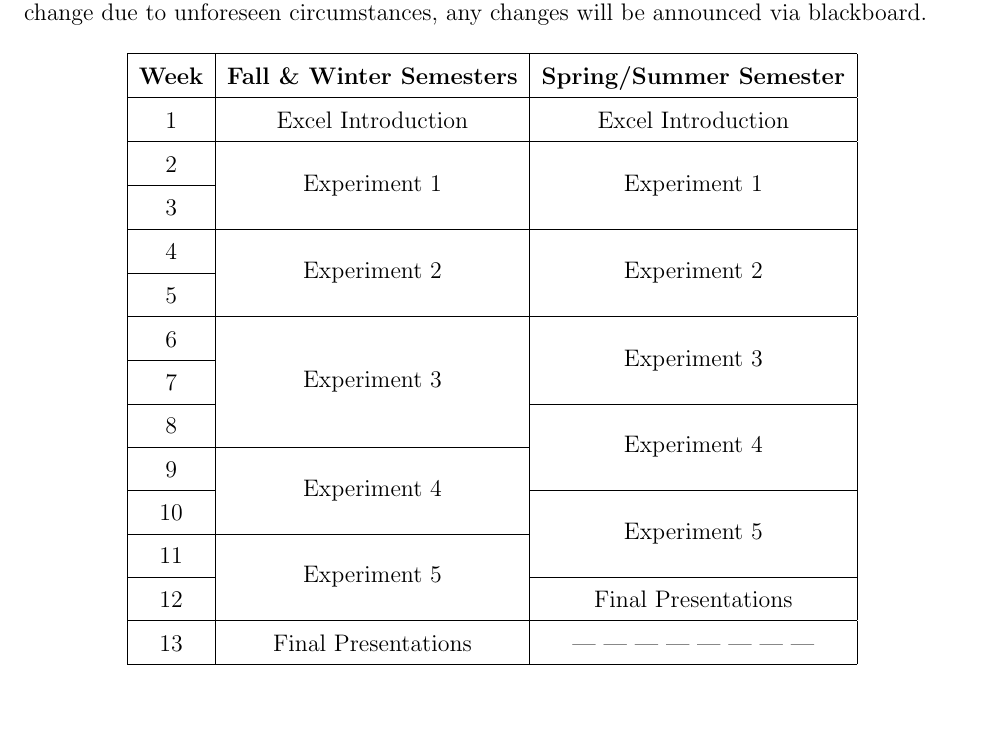
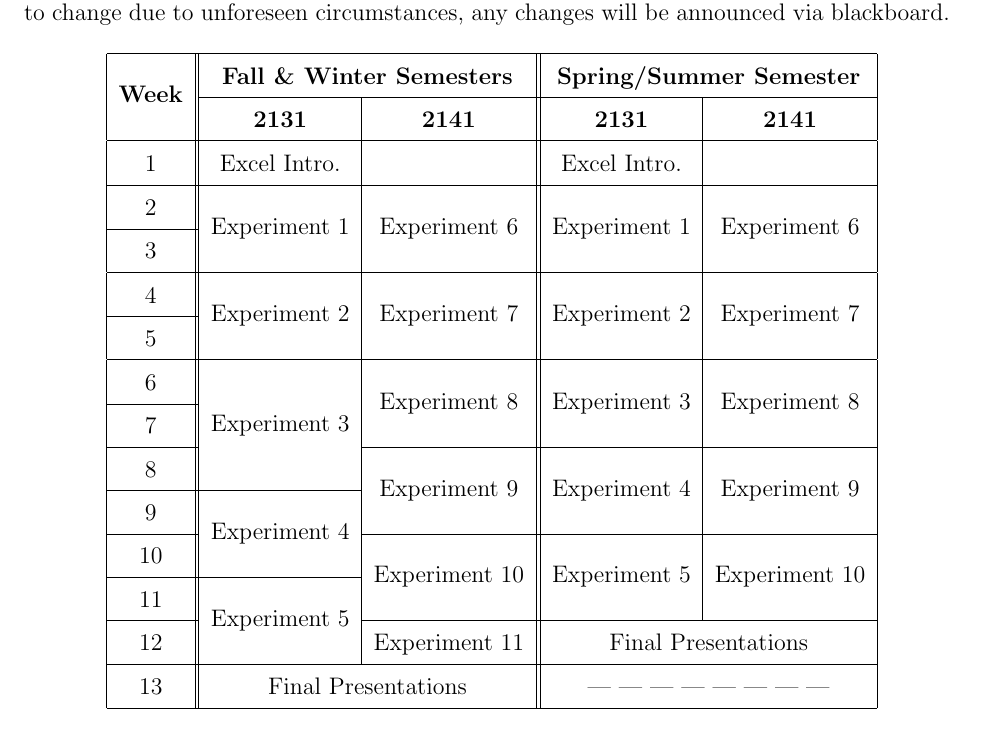
Before and after one commit to edwardlk/IntroPhys-Manual, a LaTeX thesis (main.tex, which reads intro.tex): part of page 5 of 103, cut so that both start at the same text. Compiled offline with pdfLaTeX.

Commit message:
adjust schedule table for both classes

```diff
--- a/intro.tex
+++ b/intro.tex
@@ -65,35 +65,37 @@ The table below shows the typical schedules for Physics 2131.
 This schedule is subject to change due to unforeseen circumstances, any changes will be announced via blackboard.
 \begin{table}[ht]
 	\centering
-	\begin{tabular}{ |c|c|c| }
+	\begin{tabular}{ |c||c|c||c|c| }
 	 \hline
-	 \textbf{Week} & \textbf{Fall \& Winter Semesters} & \textbf{Spring/Summer Semester} \\
+	 \multirow{2}{*}{\textbf{Week}} & \multicolumn{2}{c||}{\textbf{Fall \& Winter Semesters}} & \multicolumn{2}{c|}{\textbf{Spring/Summer Semester}} \\
+	 \cline{2-5}
+	  & \textbf{2131} & \textbf{2141} & \textbf{2131} & \textbf{2141} \\
 	 \hline
-	 1 & Excel Introduction & Excel Introduction \\
+	 1 & Excel Intro. &  & Excel Intro. &  \\
 	 \hline
-	 2 & \multirow{2}{*}{Experiment 1} & \multirow{2}{*}{Experiment 1} \\
+	 2 & \multirow{2}{*}{Experiment 1} & \multirow{2}{*}{Experiment 6} & \multirow{2}{*}{Experiment 1} & \multirow{2}{*}{Experiment 6} \\
 	 \cline{1-1}
-	 3 &  &  \\
+	 3 &  &  &  &   \\
 	 \hline
-	 4 & \multirow{2}{*}{Experiment 2} & \multirow{2}{*}{Experiment 2} \\
+	 4 & \multirow{2}{*}{Experiment 2} & \multirow{2}{*}{Experiment 7} & \multirow{2}{*}{Experiment 2} & \multirow{2}{*}{Experiment 7} \\
 	 \cline{1-1}
-	 5 &  &  \\
+	 5 &  &  &  &   \\
 	 \hline
-	 6 & \multirow{3}{*}{Experiment 3} & \multirow{2}{*}{Experiment 3} \\
+	 6 & \multirow{3}{*}{Experiment 3} & \multirow{2}{*}{Experiment 8} & \multirow{2}{*}{Experiment 3} & \multirow{2}{*}{Experiment 8} \\
 	 \cline{1-1}
-	 7 & &  \\
-	 \cline{1-1} \cline{3-3}
-	 8 &  & \multirow{2}{*}{Experiment 4} \\
+	 7 &  &  &  &   \\
+	 \cline{1-1} \cline{3-5}
+	 8 &  & \multirow{2}{*}{Experiment 9} & \multirow{2}{*}{Experiment 4} & \multirow{2}{*}{Experiment 9} \\
 	 \cline{1-2}
-	 9 & \multirow{2}{*}{Experiment 4} &  \\
-	 \cline{1-1} \cline{3-3}
-	 10 &  & \multirow{2}{*}{Experiment 5} \\
+	 9 & \multirow{2}{*}{Experiment 4} &  &  &   \\
+	 \cline{1-1} \cline{3-5}
+	 10 &  & \multirow{2}{*}{Experiment 10} & \multirow{2}{*}{Experiment 5} & \multirow{2}{*}{Experiment 10} \\
 	 \cline{1-2}
-	 11 & \multirow{2}{*}{Experiment 5} &  \\
-	 \cline{1-1} \cline{3-3}
-	 12 &  & Final Presentations \\
+	 11 & \multirow{2}{*}{Experiment 5} &  &  &   \\
+	 \cline{1-1} \cline{3-5}
+	 12 &  & Experiment 11 & \multicolumn{2}{c|}{Final Presentations} \\
 	 \hline
-	 13 & Final Presentations & --- --- --- --- --- --- --- --- \\
+	 13 & \multicolumn{2}{c||}{Final Presentations} & \multicolumn{2}{c|}{--- --- --- --- --- --- --- ---}  \\
 	 \hline
 	\end{tabular}
 \end{table}
```
Also changed, not shown: intro.tex (2 more changed lines).
